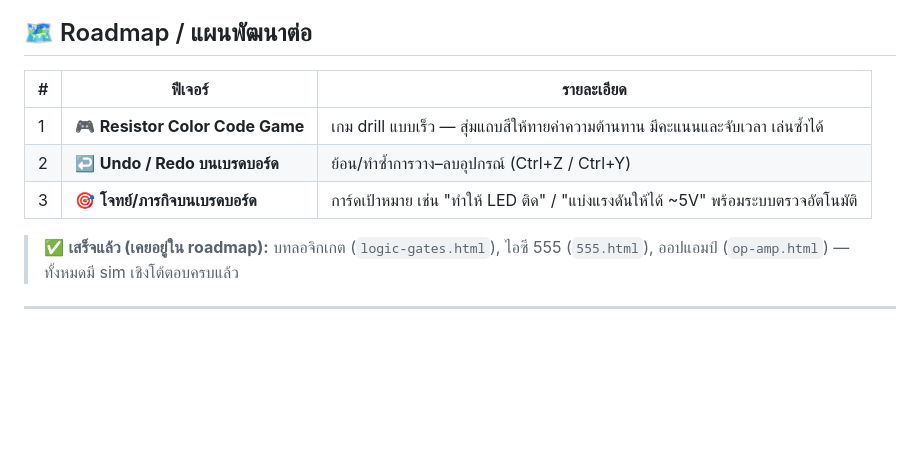
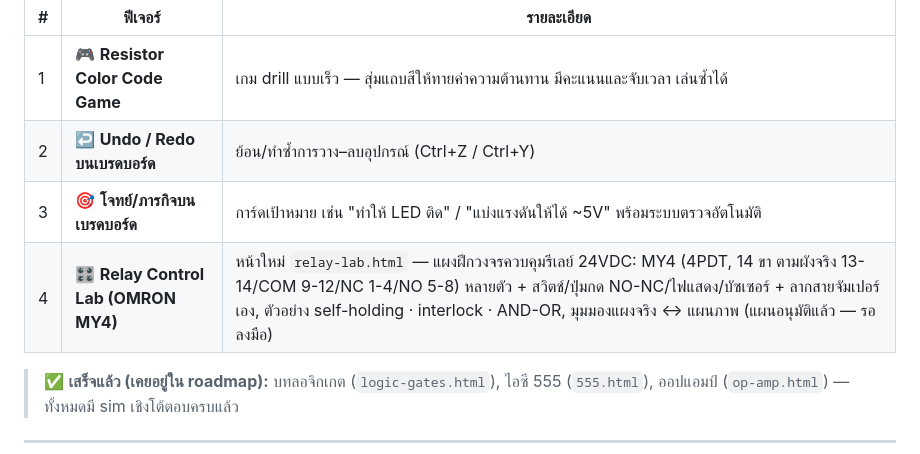
Before and after one commit to josiamu/thai-electronics-edu, a Markdown page: README.md, the part around the change. GitHub-like rendering; blank space fills up the shorter version.

Commit message:
docs(roadmap): add Relay Control Lab (OMRON MY4) plan to README roadmap
Planned new page relay-lab.html — 24VDC control-panel sim with MY4
(4PDT) relays, NO/NC push buttons, pilot lamps, buzzer, jumper wiring,
self-holding/interlock examples, panel + schematic views. Deferred.

Co-Authored-By: Claude Fable 5 <noreply@anthropic.com>

```diff
--- a/README.md
+++ b/README.md
@@ -87,6 +87,7 @@ A bilingual teaching website for Electricity & Electronics — **Thai / English*
 | 1 | 🎮 **Resistor Color Code Game** | เกม drill แบบเร็ว — สุ่มแถบสีให้ทายค่าความต้านทาน มีคะแนนและจับเวลา เล่นซ้ำได้ |
 | 2 | ↩️ **Undo / Redo บนเบรดบอร์ด** | ย้อน/ทำซ้ำการวาง–ลบอุปกรณ์ (Ctrl+Z / Ctrl+Y) |
 | 3 | 🎯 **โจทย์/ภารกิจบนเบรดบอร์ด** | การ์ดเป้าหมาย เช่น "ทำให้ LED ติด" / "แบ่งแรงดันให้ได้ ~5V" พร้อมระบบตรวจอัตโนมัติ |
+| 4 | 🎛 **Relay Control Lab (OMRON MY4)** | หน้าใหม่ `relay-lab.html` — แผงฝึกวงจรควบคุมรีเลย์ 24VDC: MY4 (4PDT, 14 ขา ตามผังจริง 13-14/COM 9-12/NC 1-4/NO 5-8) หลายตัว + สวิตช์/ปุ่มกด NO-NC/ไฟแสดง/บัซเซอร์ + ลากสายจัมเปอร์เอง, ตัวอย่าง self-holding · interlock · AND-OR, มุมมองแผงจริง ↔ แผนภาพ (แผนอนุมัติแล้ว — รอลงมือ) |
 
 > ✅ **เสร็จแล้ว (เคยอยู่ใน roadmap):** บทลอจิกเกต (`logic-gates.html`), ไอซี 555 (`555.html`),
 > ออปแอมป์ (`op-amp.html`) — ทั้งหมดมี sim เชิงโต้ตอบครบแล้ว
```
